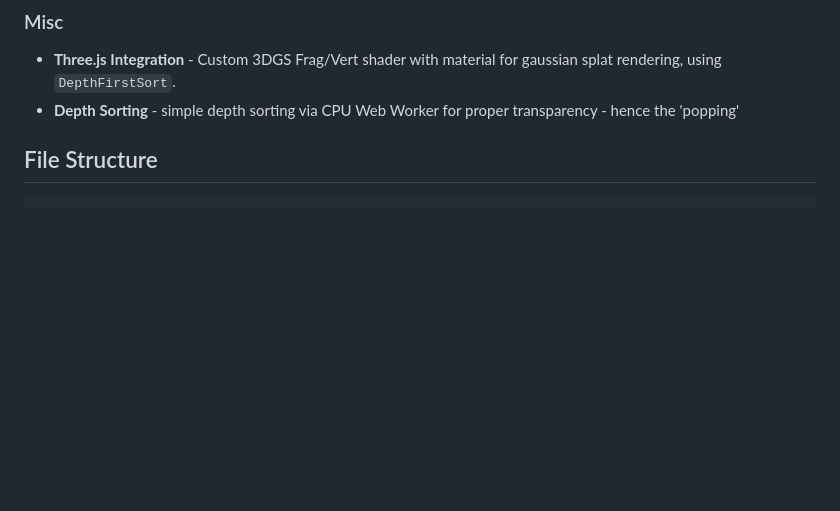
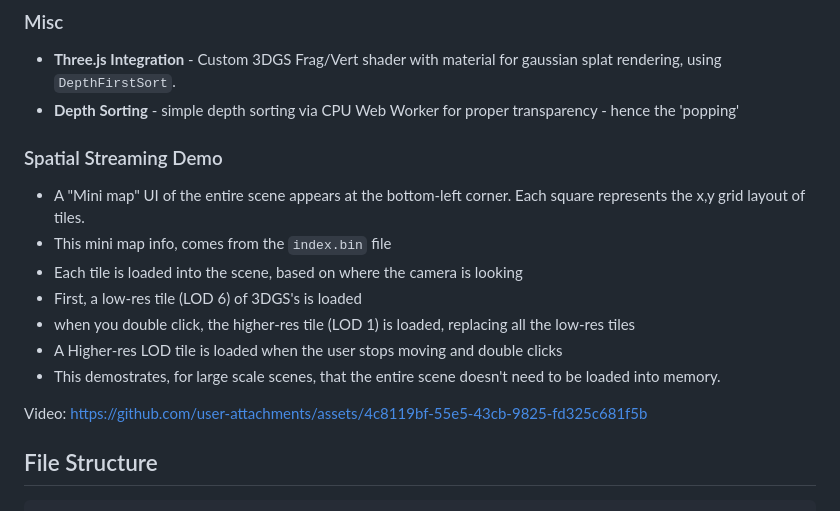
Before and after one commit to wallabyway/lcc-decoder, a Markdown page: README.md, the part around the change. Drawn GitHub-style; blank space fills up the shorter version.

Commit message:
Add Spatial Streaming Demo video/section to README
Added details about the Spatial Streaming Demo feature, including mini map functionality and loading mechanisms.

```diff
--- a/README.md
+++ b/README.md
@@ -26,6 +26,18 @@ https://github.com/user-attachments/assets/24949ce9-44cf-4daf-bfe1-ef657e382c07
 ### Misc
 -  **Three.js Integration** - Custom 3DGS Frag/Vert shader with material for gaussian splat rendering, using `DepthFirstSort`.
 -  **Depth Sorting** - simple depth sorting via CPU Web Worker for proper transparency - hence the 'popping'
+
+### Spatial Streaming Demo
+- A "Mini map" UI of the entire scene appears at the bottom-left corner. Each square represents the x,y grid layout of tiles.
+- This mini map info, comes from the `index.bin` file
+- Each tile is loaded into the scene, based on where the camera is looking
+- First, a low-res tile (LOD 6) of 3DGS's is loaded
+- when you double click, the higher-res tile (LOD 1) is loaded, replacing all the low-res tiles
+- A Higher-res LOD tile is loaded when the user stops moving and double clicks
+- This demostrates, for large scale scenes, that the entire scene doesn't need to be loaded into memory.
+
+Video:
+https://github.com/user-attachments/assets/4c8119bf-55e5-43cb-9825-fd325c681f5b
 
 
 ## File Structure
```
